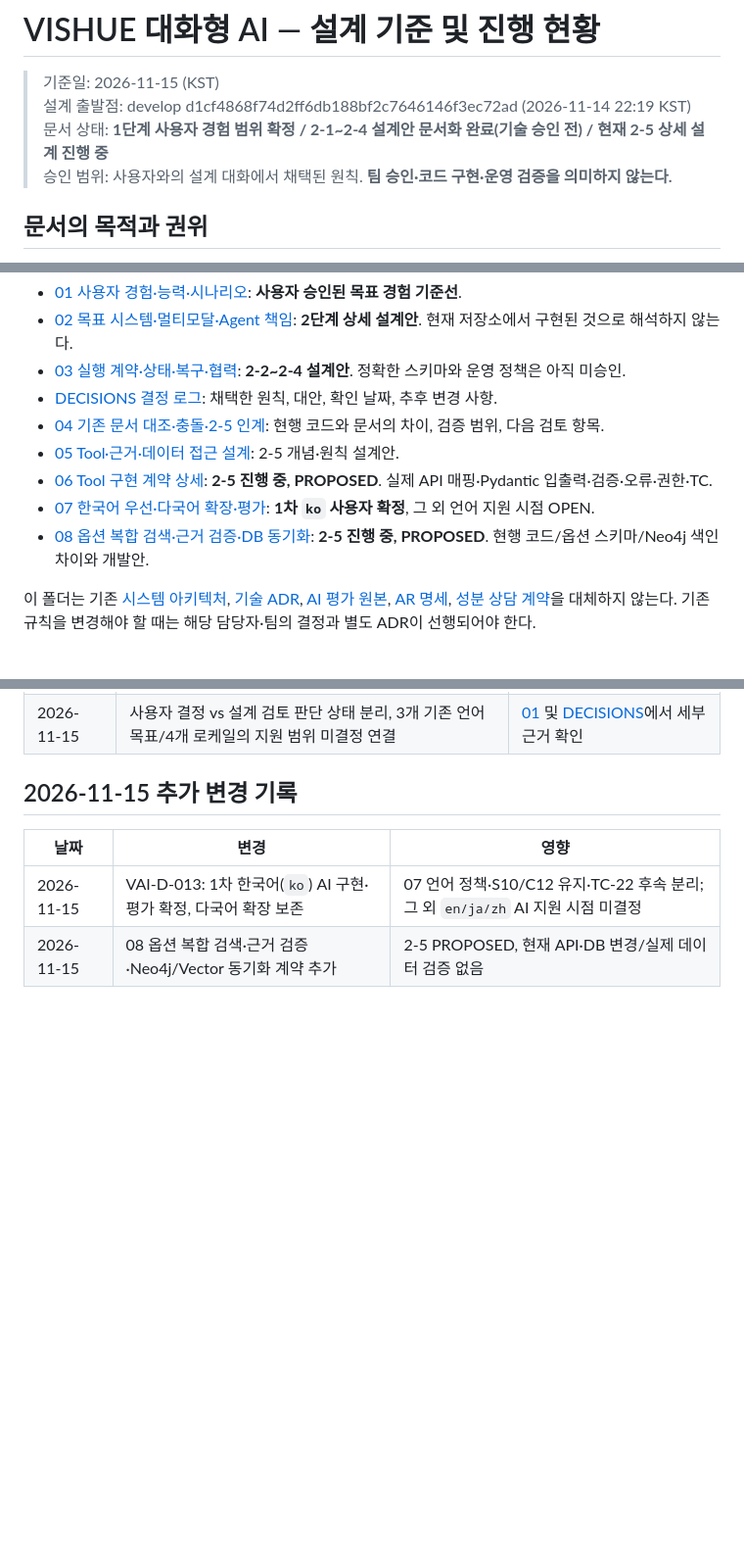
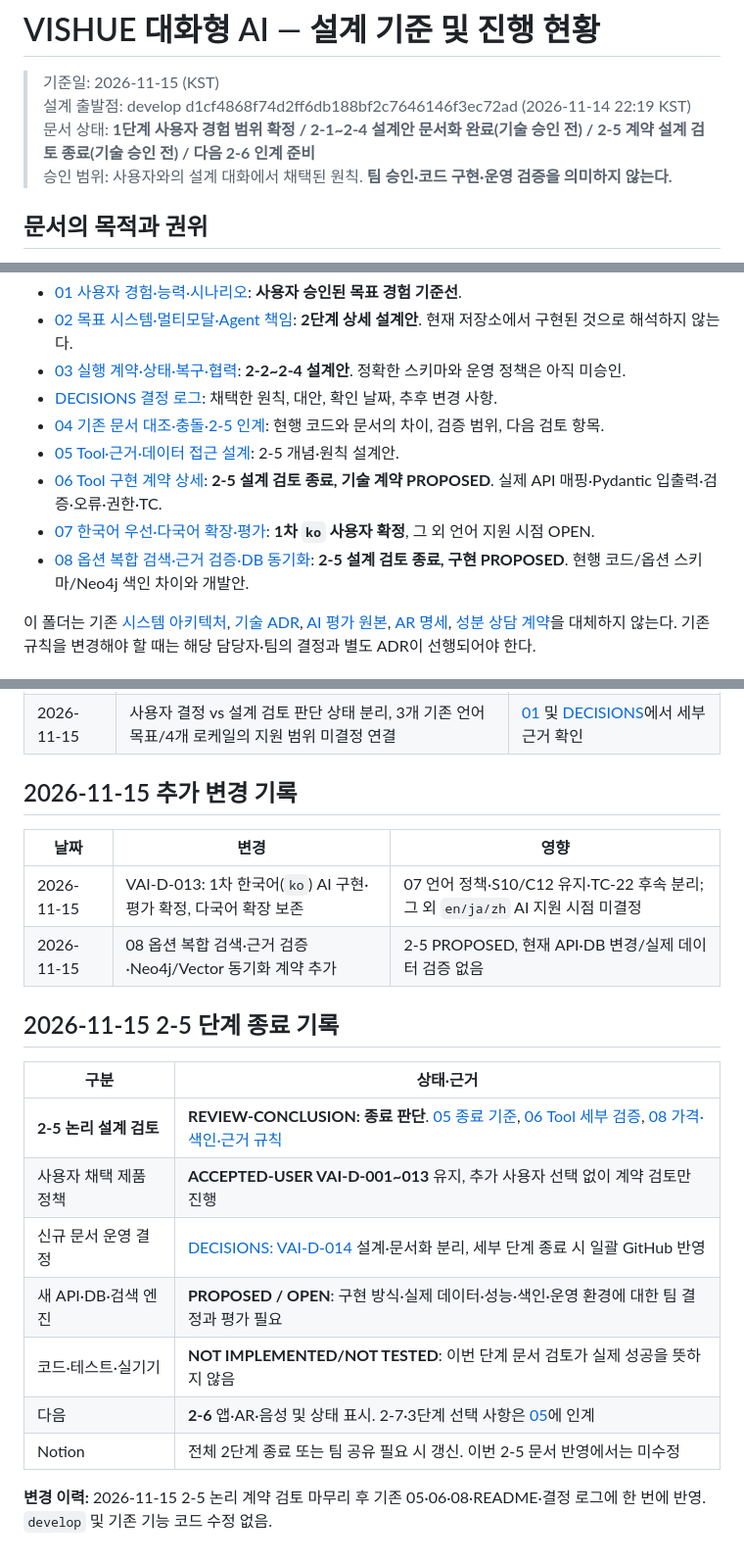
Before and after one commit to gyuniverse-hq/SKN34-Final-Project, a Markdown page: docs/ai-design/README.md, 3 parts joined by grey strips. Shown at 98% size. Rendered like a GitHub page; blank space fills up the shorter version.

Commit message:
docs(ai): close 2-5 design review with precise price, permission, source and handoff contracts

```diff
--- a/docs/ai-design/README.md
+++ b/docs/ai-design/README.md
@@ -2,7 +2,7 @@
 
 > 기준일: 2026-11-15 (KST)
 > 설계 출발점: develop d1cf4868f74d2ff6db188bf2c7646146f3ec72ad (2026-11-14 22:19 KST)
-> 문서 상태: **1단계 사용자 경험 범위 확정 / 2-1~2-4 설계안 문서화 완료(기술 승인 전) / 현재 2-5 상세 설계 진행 중**
+> 문서 상태: **1단계 사용자 경험 범위 확정 / 2-1~2-4 설계안 문서화 완료(기술 승인 전) / 2-5 계약 설계 검토 종료(기술 승인 전) / 다음 2-6 인계 준비**
 > 승인 범위: 사용자와의 설계 대화에서 채택된 원칙. **팀 승인·코드 구현·운영 검증을 의미하지 않는다.**
 
 ## 문서의 목적과 권위
@@ -15,9 +15,9 @@ VISHUE를 **K-뷰티 중심 자유 대화형 AI**로 설계한다. 사용자가
 - [DECISIONS 결정 로그](DECISIONS.md): 채택한 원칙, 대안, 확인 날짜, 추후 변경 사항.
 - [04 기존 문서 대조·충돌·2-5 인계](04-gap-analysis-and-2-5.md): 현행 코드와 문서의 차이, 검증 범위, 다음 검토 항목.
 - [05 Tool·근거·데이터 접근 설계](05-tool-evidence-data-contract.md): 2-5 개념·원칙 설계안.
-- [06 Tool 구현 계약 상세](06-tool-implementation-contracts.md): **2-5 진행 중, PROPOSED**. 실제 API 매핑·Pydantic 입출력·검증·오류·권한·TC.
+- [06 Tool 구현 계약 상세](06-tool-implementation-contracts.md): **2-5 설계 검토 종료, 기술 계약 PROPOSED**. 실제 API 매핑·Pydantic 입출력·검증·오류·권한·TC.
 - [07 한국어 우선·다국어 확장·평가](07-ko-first-language-and-evaluation.md): **1차 `ko` 사용자 확정**, 그 외 언어 지원 시점 OPEN.
-- [08 옵션 복합 검색·근거 검증·DB 동기화](08-option-search-evidence-and-sync.md): **2-5 진행 중, PROPOSED**. 현행 코드/옵션 스키마/Neo4j 색인 차이와 개발안.
+- [08 옵션 복합 검색·근거 검증·DB 동기화](08-option-search-evidence-and-sync.md): **2-5 설계 검토 종료, 구현 PROPOSED**. 현행 코드/옵션 스키마/Neo4j 색인 차이와 개발안.
 
 이 폴더는 기존 [시스템 아키텍처](../ARCHITECTURE.md), [기술 ADR](../adr/README.md), [AI 평가 원본](../ai-alignment/README_FIRST.md), [AR 명세](../AR_SPEC.md), [성분 상담 계약](../INGREDIENT_CONSULTATION.md)을 대체하지 않는다. 기존 규칙을 변경해야 할 때는 해당 담당자·팀의 결정과 별도 ADR이 선행되어야 한다.
 
@@ -79,3 +79,17 @@ VISHUE를 **K-뷰티 중심 자유 대화형 AI**로 설계한다. 사용자가
 | --- | --- | --- |
 | 2026-11-15 | VAI-D-013: 1차 한국어(`ko`) AI 구현·평가 확정, 다국어 확장 보존 | 07 언어 정책·S10/C12 유지·TC-22 후속 분리; 그 외 `en/ja/zh` AI 지원 시점 미결정 |
 | 2026-11-15 | 08 옵션 복합 검색·근거 검증·Neo4j/Vector 동기화 계약 추가 | 2-5 PROPOSED, 현재 API·DB 변경/실제 데이터 검증 없음 |
+
+## 2026-11-15 2-5 단계 종료 기록
+
+| 구분 | 상태·근거 |
+| --- | --- |
+| **2-5 논리 설계 검토** | **REVIEW-CONCLUSION: 종료 판단**. [05 종료 기준](05-tool-evidence-data-contract.md), [06 Tool 세부 검증](06-tool-implementation-contracts.md), [08 가격·색인·근거 규칙](08-option-search-evidence-and-sync.md) |
+| 사용자 채택 제품 정책 | **ACCEPTED-USER VAI-D-001~013** 유지, 추가 사용자 선택 없이 계약 검토만 진행 |
+| 신규 문서 운영 결정 | [DECISIONS: VAI-D-014](DECISIONS.md) 설계·문서화 분리, 세부 단계 종료 시 일괄 GitHub 반영 |
+| 새 API·DB·검색 엔진 | **PROPOSED / OPEN**: 구현 방식·실제 데이터·성능·색인·운영 환경에 대한 팀 결정과 평가 필요 |
+| 코드·테스트·실기기 | **NOT IMPLEMENTED/NOT TESTED**: 이번 단계 문서 검토가 실제 성공을 뜻하지 않음 |
+| 다음 | **2-6** 앱·AR·음성 및 상태 표시. 2-7·3단계 선택 사항은 [05](05-tool-evidence-data-contract.md)에 인계 |
+| Notion | 전체 2단계 종료 또는 팀 공유 필요 시 갱신. 이번 2-5 문서 반영에서는 미수정 |
+
+**변경 이력:** 2026-11-15 2-5 논리 계약 검토 마무리 후 기존 05·06·08·README·결정 로그에 한 번에 반영. `develop` 및 기존 기능 코드 수정 없음.
```
Also changed, not shown: other parts of docs/ai-design/README.md (+2 -2 lines).
